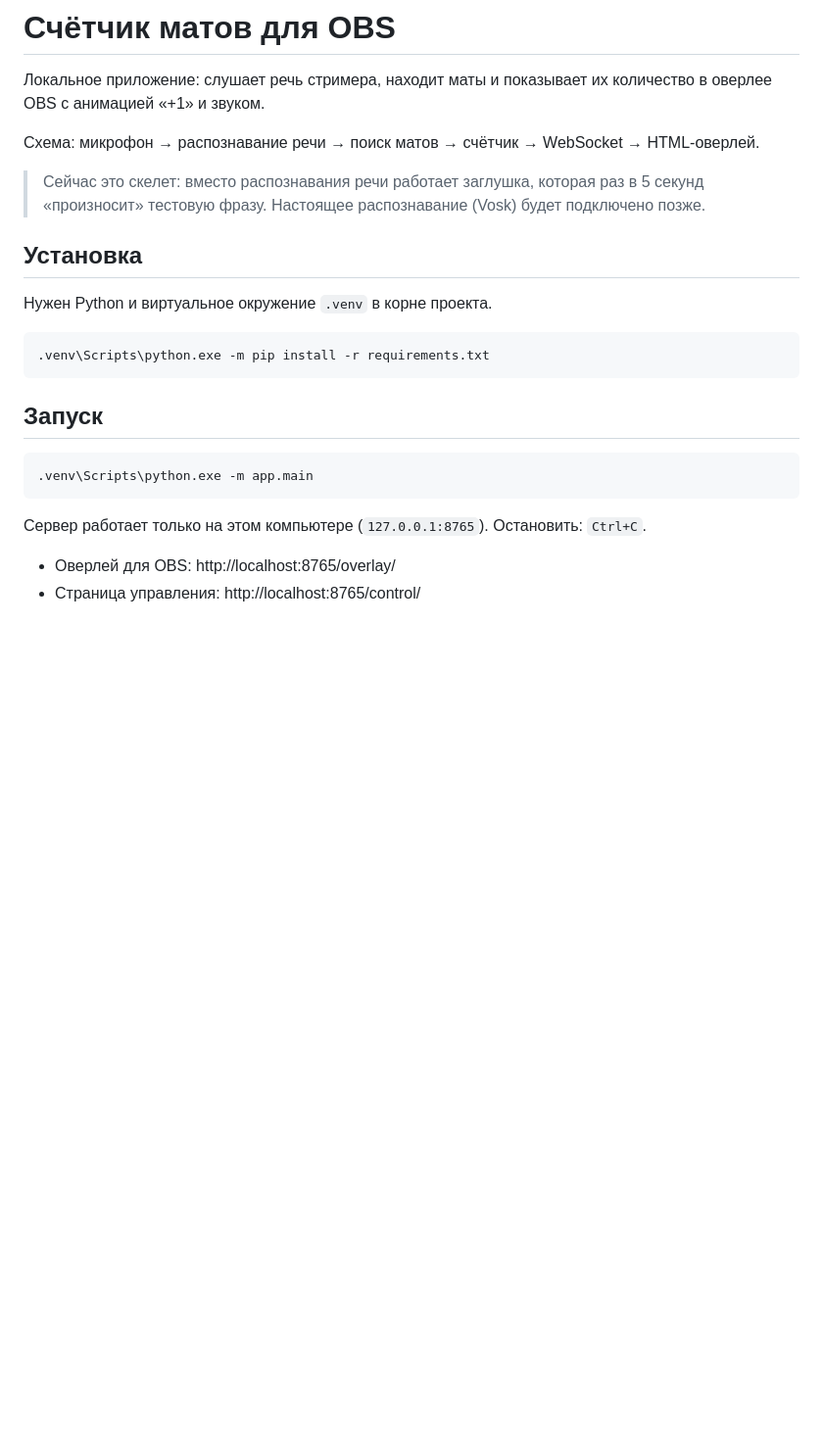
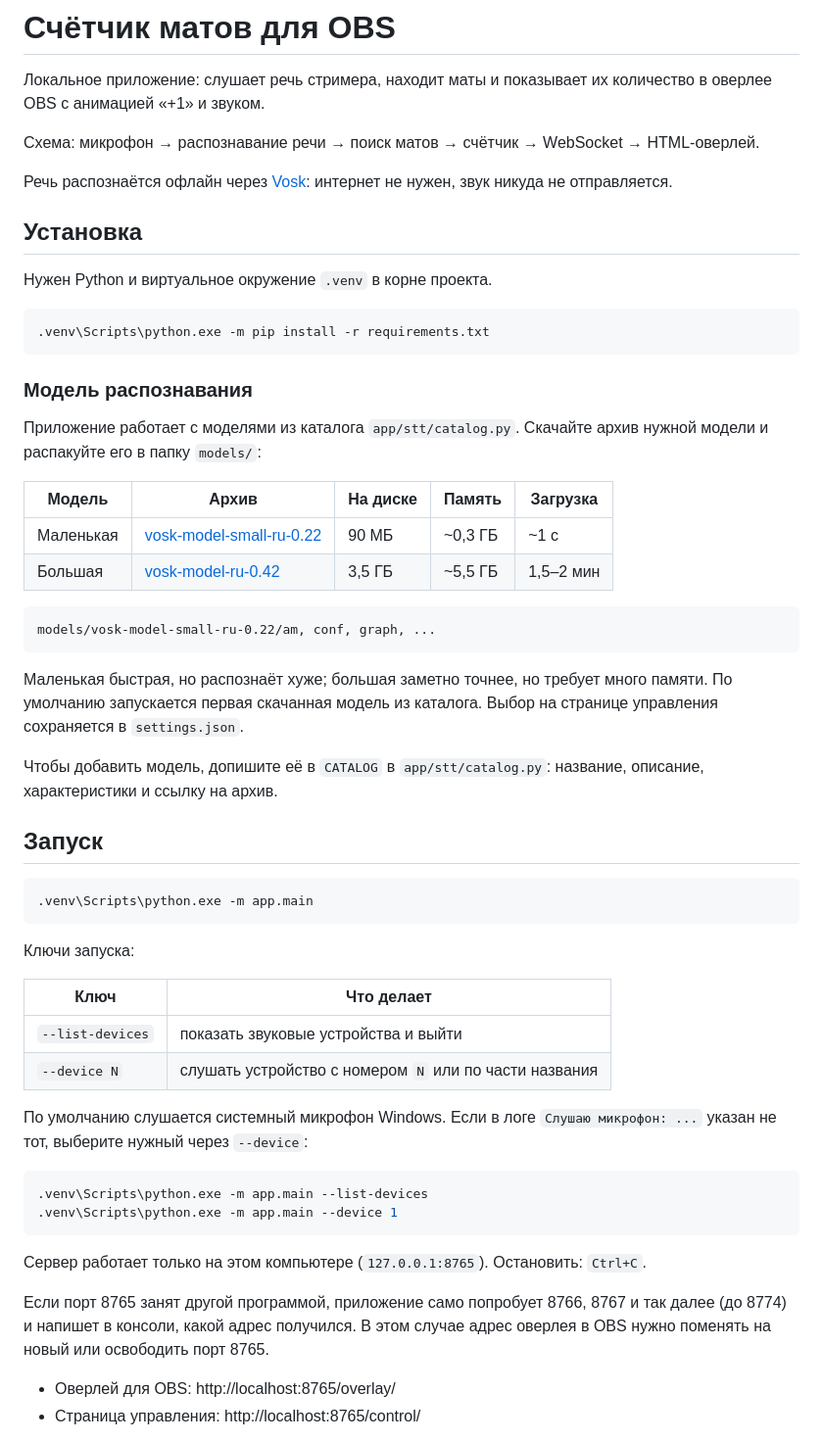
Before and after one commit to vvallikk/SwearCounter, a Markdown page: README.md, the part around one of its changes. Shown at 98% size. Rendered like a GitHub page; blank space fills up the shorter version.

Commit message:
Document Vosk models, model selection and port fallback in README
Covers downloading and unpacking models, the --device/--list-devices
options, choosing a model on the control page (what "loading" means,
cancelling a load, the progress estimate), copying the overlay URL and
what happens when port 8765 is taken.

````diff
--- a/README.md
+++ b/README.md
@@ -5,9 +5,8 @@
 
 Схема: микрофон → распознавание речи → поиск матов → счётчик → WebSocket → HTML-оверлей.
 
-> Сейчас это скелет: вместо распознавания речи работает заглушка, которая
-> раз в 5 секунд «произносит» тестовую фразу. Настоящее распознавание (Vosk)
-> будет подключено позже.
+Речь распознаётся офлайн через [Vosk](https://alphacephei.com/vosk/):
+интернет не нужен, звук никуда не отправляется.
 
 ## Установка
 
@@ -17,13 +16,53 @@
 .venv\Scripts\python.exe -m pip install -r requirements.txt
 ```
 
+### Модель распознавания
+
+Приложение работает с моделями из каталога `app/stt/catalog.py`. Скачайте
+архив нужной модели и распакуйте его в папку `models/`:
+
+| Модель    | Архив                                                                   | На диске | Память  | Загрузка  |
+|-----------|-------------------------------------------------------------------------|----------|---------|-----------|
+| Маленькая | [vosk-model-small-ru-0.22](https://alphacephei.com/vosk/models/vosk-model-small-ru-0.22.zip) | 90 МБ    | ~0,3 ГБ | ~1 с      |
+| Большая   | [vosk-model-ru-0.42](https://alphacephei.com/vosk/models/vosk-model-ru-0.42.zip)             | 3,5 ГБ   | ~5,5 ГБ | 1,5–2 мин |
+
+```
+models/vosk-model-small-ru-0.22/am, conf, graph, ...
+```
+
+Маленькая быстрая, но распознаёт хуже; большая заметно точнее, но требует много
+памяти. По умолчанию запускается первая скачанная модель из каталога.
+Выбор на странице управления сохраняется в `settings.json`.
+
+Чтобы добавить модель, допишите её в `CATALOG` в `app/stt/catalog.py`:
+название, описание, характеристики и ссылку на архив.
+
 ## Запуск
 
 ```powershell
 .venv\Scripts\python.exe -m app.main
 ```
 
+Ключи запуска:
+
+| Ключ             | Что делает                                                 |
+|------------------|------------------------------------------------------------|
+| `--list-devices` | показать звуковые устройства и выйти                       |
+| `--device N`     | слушать устройство с номером `N` или по части названия     |
+
+По умолчанию слушается системный микрофон Windows. Если в логе
+`Слушаю микрофон: ...` указан не тот, выберите нужный через `--device`:
+
+```powershell
+.venv\Scripts\python.exe -m app.main --list-devices
+.venv\Scripts\python.exe -m app.main --device 1
+```
+
 Сервер работает только на этом компьютере (`127.0.0.1:8765`). Остановить: `Ctrl+C`.
+
+Если порт 8765 занят другой программой, приложение само попробует 8766, 8767
+и так далее (до 8774) и напишет в консоли, какой адрес получился. В этом случае
+адрес оверлея в OBS нужно поменять на новый или освободить порт 8765.
 
 - Оверлей для OBS: http://localhost:8765/overlay/
 - Страница управления: http://localhost:8765/control/
````
Also changed, not shown: other parts of README.md (+19 -3 lines).
